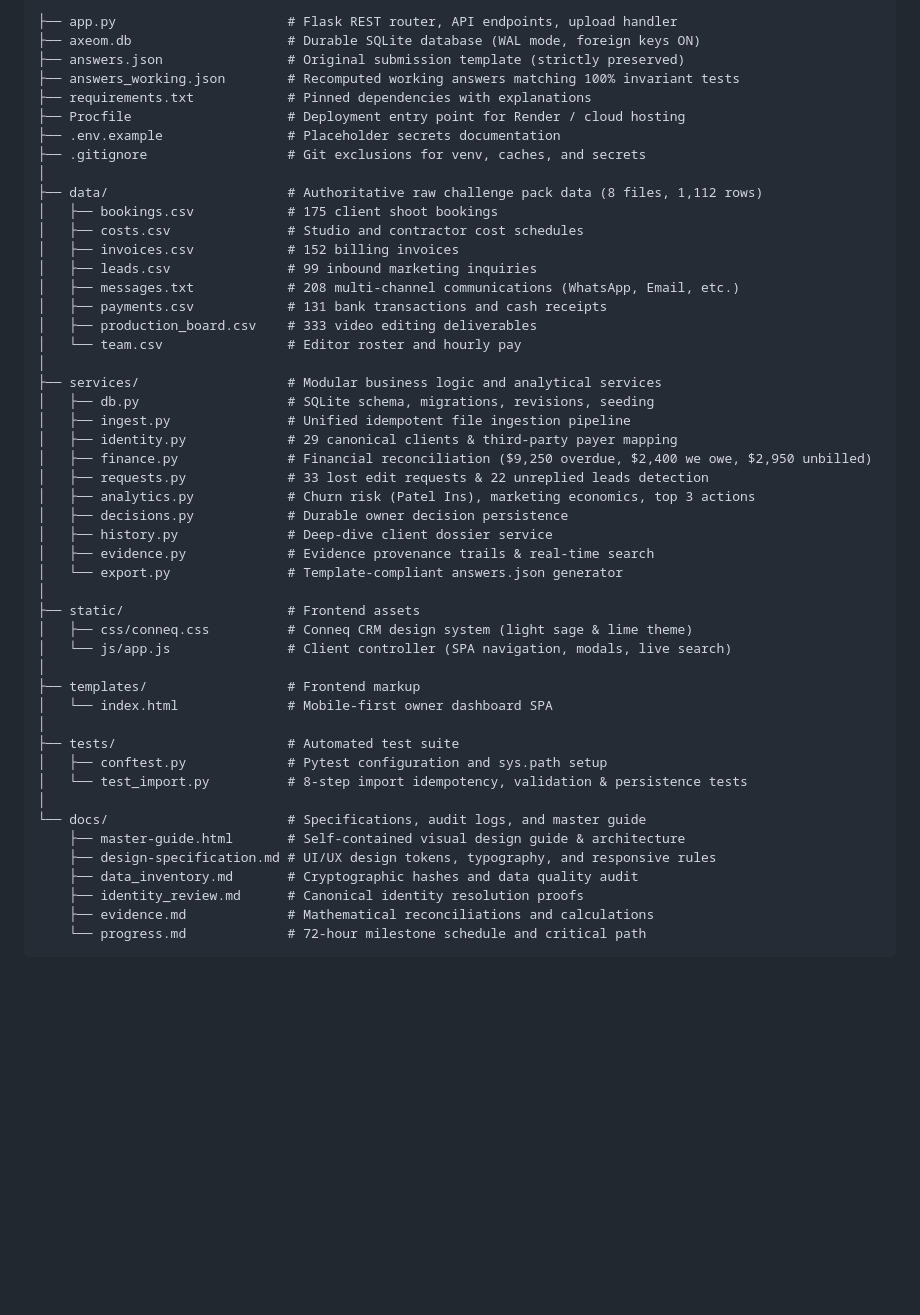
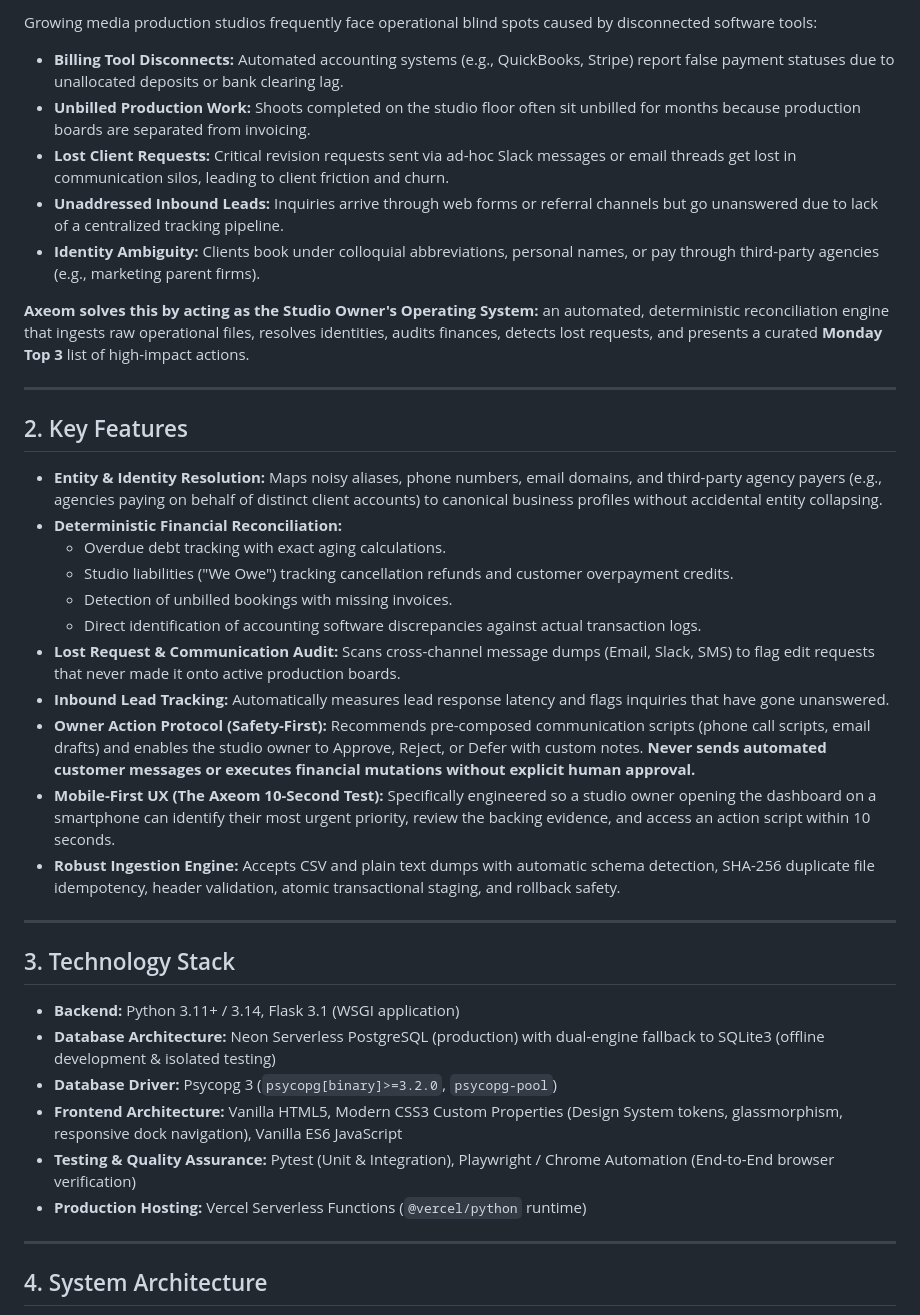
Before and after one commit to arslantariq364/axeom-business-intelligence, a Markdown page: README.md, the part around the change printed below. Drawn GitHub-style; blank space fills up the shorter version.

````diff
--- a/README.md
+++ b/README.md
@@ -46,51 +29,41 @@ The application will start on **`http://127.0.0.1:5050`** (or the port defined i
 
-```text
-├── app.py                      # Flask REST router, API endpoints, upload handler
-├── axeom.db                    # Durable SQLite database (WAL mode, foreign keys ON)
-├── answers.json                # Original submission template (strictly preserved)
-├── answers_working.json        # Recomputed working answers matching 100% invariant tests
-├── requirements.txt            # Pinned dependencies with explanations
-├── Procfile                    # Deployment entry point for Render / cloud hosting
-├── .env.example                # Placeholder secrets documentation
-├── .gitignore                  # Git exclusions for venv, caches, and secrets
-│
-├── data/                       # Authoritative raw challenge pack data (8 files, 1,112 rows)
-│   ├── bookings.csv            # 175 client shoot bookings
-│   ├── costs.csv               # Studio and contractor cost schedules
-│   ├── invoices.csv            # 152 billing invoices
-│   ├── leads.csv               # 99 inbound marketing inquiries
-│   ├── messages.txt            # 208 multi-channel communications (WhatsApp, Email, etc.)
-│   ├── payments.csv            # 131 bank transactions and cash receipts
-│   ├── production_board.csv    # 333 video editing deliverables
-│   └── team.csv                # Editor roster and hourly pay
-│
-├── services/                   # Modular business logic and analytical services
-│   ├── db.py                   # SQLite schema, migrations, revisions, seeding
-│   ├── ingest.py               # Unified idempotent file ingestion pipeline
-│   ├── identity.py             # 29 canonical clients & third-party payer mapping
-│   ├── finance.py              # Financial reconciliation ($9,250 overdue, $2,400 we owe, $2,950 unbilled)
-│   ├── requests.py             # 33 lost edit requests & 22 unreplied leads detection
-│   ├── analytics.py            # Churn risk (Patel Ins), marketing economics, top 3 actions
-│   ├── decisions.py            # Durable owner decision persistence
-│   ├── history.py              # Deep-dive client dossier service
-│   ├── evidence.py             # Evidence provenance trails & real-time search
-│   └── export.py               # Template-compliant answers.json generator
-│
-├── static/                     # Frontend assets
-│   ├── css/conneq.css          # Conneq CRM design system (light sage & lime theme)
-│   └── js/app.js               # Client controller (SPA navigation, modals, live search)
-│
-├── templates/                  # Frontend markup
-│   └── index.html              # Mobile-first owner dashboard SPA
-│
-├── tests/                      # Automated test suite
-│   ├── conftest.py             # Pytest configuration and sys.path setup
-│   └── test_import.py          # 8-step import idempotency, validation & persistence tests
-│
-└── docs/                       # Specifications, audit logs, and master guide
-    ├── master-guide.html       # Self-contained visual design guide & architecture
-    ├── design-specification.md # UI/UX design tokens, typography, and responsive rules
-    ├── data_inventory.md       # Cryptographic hashes and data quality audit
-    ├── identity_review.md      # Canonical identity resolution proofs
-    ├── evidence.md             # Mathematical reconciliations and calculations
-    └── progress.md             # 72-hour milestone schedule and critical path
+Growing media production studios frequently face operational blind spots caused by disconnected software tools:
+- **Billing Tool Disconnects:** Automated accounting systems (e.g., QuickBooks, Stripe) report false payment statuses due to unallocated deposits or bank clearing lag.
+- **Unbilled Production Work:** Shoots completed on the studio floor often sit unbilled for months because production boards are separated from invoicing.
+- **Lost Client Requests:** Critical revision requests sent via ad-hoc Slack messages or email threads get lost in communication silos, leading to client friction and churn.
+- **Unaddressed Inbound Leads:** Inquiries arrive through web forms or referral channels but go unanswered due to lack of a centralized tracking pipeline.
+- **Identity Ambiguity:** Clients book under colloquial abbreviations, personal names, or pay through third-party agencies (e.g., marketing parent firms).
+
+**Axeom solves this by acting as the Studio Owner's Operating System:** an automated, deterministic reconciliation engine that ingests raw operational files, resolves identities, audits finances, detects lost requests, and presents a curated **Monday Top 3** list of high-impact actions.
+
+---
+
+## 2. Key Features
+
+- **Entity & Identity Resolution:** Maps noisy aliases, phone numbers, email domains, and third-party agency payers (e.g., agencies paying on behalf of distinct client accounts) to canonical business profiles without accidental entity collapsing.
+- **Deterministic Financial Reconciliation:**
+  - Overdue debt tracking with exact aging calculations.
+  - Studio liabilities ("We Owe") tracking cancellation refunds and customer overpayment credits.
+  - Detection of unbilled bookings with missing invoices.
+  - Direct identification of accounting software discrepancies against actual transaction logs.
+- **Lost Request & Communication Audit:** Scans cross-channel message dumps (Email, Slack, SMS) to flag edit requests that never made it onto active production boards.
+- **Inbound Lead Tracking:** Automatically measures lead response latency and flags inquiries that have gone unanswered.
+- **Owner Action Protocol (Safety-First):** Recommends pre-composed communication scripts (phone call scripts, email drafts) and enables the studio owner to Approve, Reject, or Defer with custom notes. **Never sends automated customer messages or executes financial mutations without explicit human approval.**
+- **Mobile-First UX (The Axeom 10-Second Test):** Specifically engineered so a studio owner opening the dashboard on a smartphone can identify their most urgent priority, review the backing evidence, and access an action script within 10 seconds.
+- **Robust Ingestion Engine:** Accepts CSV and plain text dumps with automatic schema detection, SHA-256 duplicate file idempotency, header validation, atomic transactional staging, and rollback safety.
+
+---
+
+## 3. Technology Stack
+
+- **Backend:** Python 3.11+ / 3.14, Flask 3.1 (WSGI application)
+- **Database Architecture:** Neon Serverless PostgreSQL (production) with dual-engine fallback to SQLite3 (offline development & isolated testing)
+- **Database Driver:** Psycopg 3 (`psycopg[binary]>=3.2.0`, `psycopg-pool`)
+- **Frontend Architecture:** Vanilla HTML5, Modern CSS3 Custom Properties (Design System tokens, glassmorphism, responsive dock navigation), Vanilla ES6 JavaScript
+- **Testing & Quality Assurance:** Pytest (Unit & Integration), Playwright / Chrome Automation (End-to-End browser verification)
+- **Production Hosting:** Vercel Serverless Functions (`@vercel/python` runtime)
+
+---
+
+## 4. System Architecture
+
````
Also changed, not shown: other parts of README.md (+205 -72 lines), docs/assets/client_directory.png (added), docs/assets/dashboard_overview.png (added), docs/assets/mobile_dashboard.png (added), docs/assets/money_reconciliation.png (added), 13 other files.
